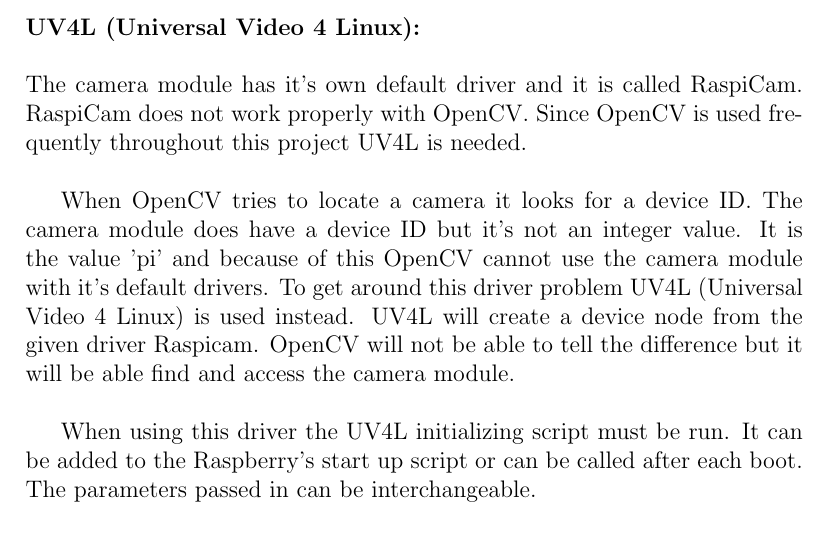
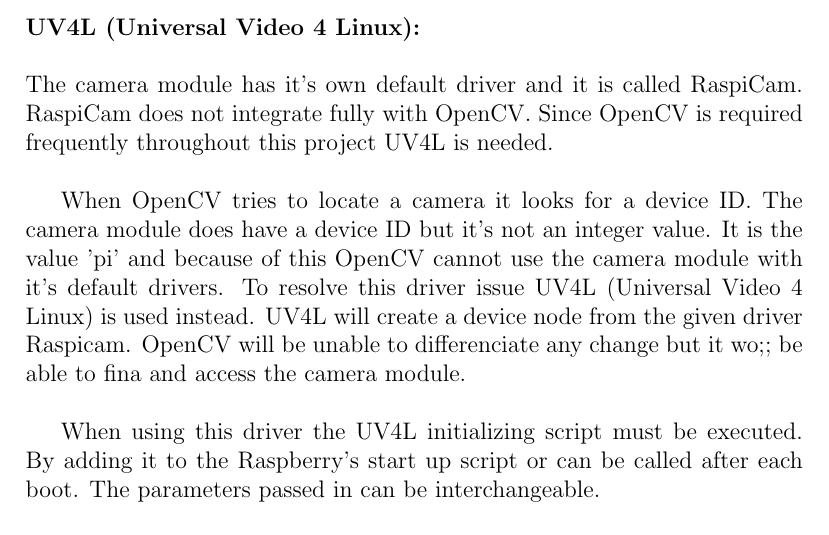
Before and after one commit to Smellen/FYPreport, a LaTeX thesis (RaspberrySpiReport.tex): part of page 16 of 37, cut so that both start at the same text. Compiled offline with pdfLaTeX.

Commit message:
Adding small changes to UV4L
Design Chapter section on Software

```diff
--- a/RaspberrySpiReport.tex
+++ b/RaspberrySpiReport.tex
@@ -255,11 +255,11 @@
 \noindent
 {\bf UV4L (Universal Video 4 Linux):}\\
 \break
-The camera module has it's own default driver and it is called RaspiCam. RaspiCam does not work properly with OpenCV. Since OpenCV is used frequently throughout this project UV4L is needed.\\
+The camera module has it's own default driver and it is called RaspiCam. RaspiCam does not integrate fully with OpenCV. Since OpenCV is required frequently throughout this project UV4L is needed.\\
 
-When OpenCV tries to locate a camera it looks for a device ID. The camera module does have a device ID but it's not an integer value. It is the value 'pi' and because of this OpenCV cannot use the camera module with it's default drivers. To get around this driver problem UV4L (Universal Video 4 Linux) is used instead. UV4L will create a device node from the given driver Raspicam. OpenCV will not be able to tell the difference but it will be able find and access the camera module.\\
+When OpenCV tries to locate a camera it looks for a device ID. The camera module does have a device ID but it's not an integer value. It is the value 'pi' and because of this OpenCV cannot use the camera module with it's default drivers. To resolve this driver issue UV4L (Universal Video 4 Linux) is used instead. UV4L will create a device node from the given driver Raspicam. OpenCV will be unable to differenciate any change but it wo;; be able to fina and access the camera module.\\
 
-When using this driver the UV4L initializing script must be run. It can be added to the Raspberry's start up script or can be called after each boot. The parameters passed in can be interchangeable. \\
+When using this driver the UV4L initializing script must be executed. By adding it to the Raspberry's start up script or can be called after each boot. The parameters passed in can be interchangeable. \\
 
 
 \noindent
```
